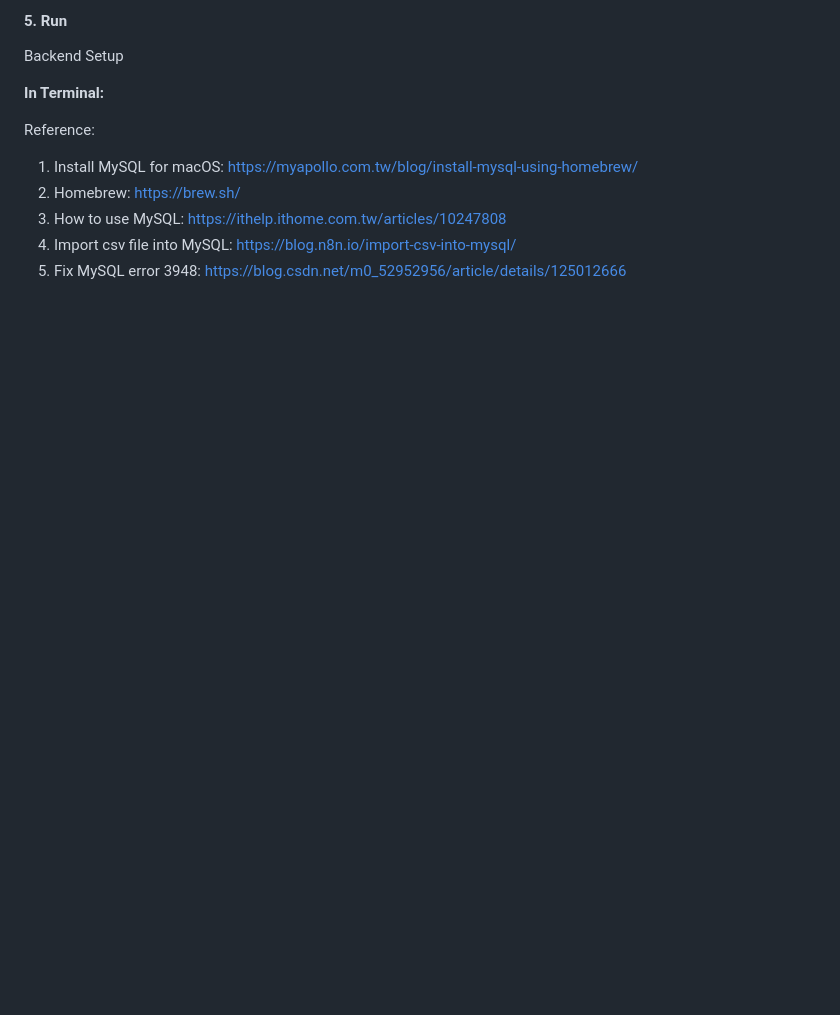
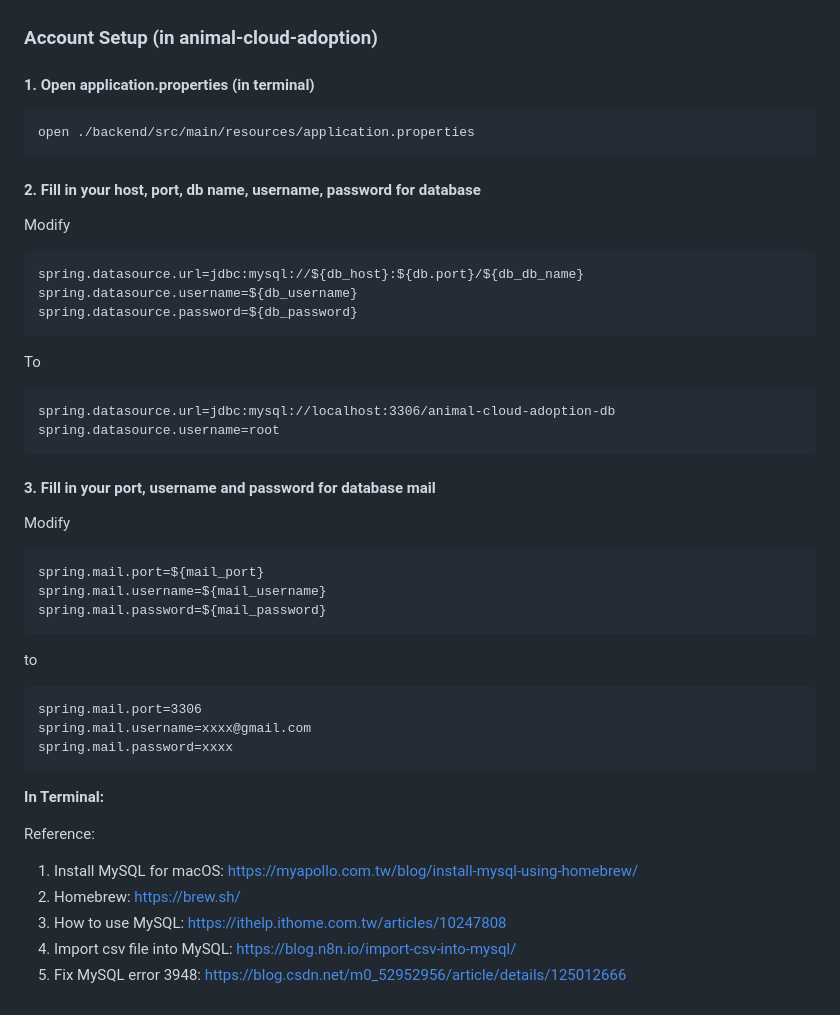
Before and after one commit to angel870326/NTU_Web_Application_Programming, a Markdown page: README.md, the part around the change printed below. Rendered like a GitHub page; blank space fills up the shorter version.

````diff
--- a/README.md
+++ b/README.md
@@ -124,8 +122,35 @@ brew install maven
 
-#### 5. Run
 
-Backend Setup
-
+### Account Setup (in animal-cloud-adoption)
+#### 1. Open application.properties (in terminal)
+```
+open ./backend/src/main/resources/application.properties
+```
+#### 2. Fill in your host, port, db name, username, password for database
+Modify
+```
+spring.datasource.url=jdbc:mysql://${db_host}:${db.port}/${db_db_name}
+spring.datasource.username=${db_username}
+spring.datasource.password=${db_password}
+```
+To
+```
+spring.datasource.url=jdbc:mysql://localhost:3306/animal-cloud-adoption-db
+spring.datasource.username=root
+```
+#### 3. Fill in your port, username and password for database mail
+Modify
+```
+spring.mail.port=${mail_port}
+spring.mail.username=${mail_username}
+spring.mail.password=${mail_password}
+```
+to
+```
+spring.mail.port=3306
+spring.mail.username=xxxx@gmail.com
+spring.mail.password=xxxx
+```
 
 
 **In Terminal:**
````
Also changed, not shown: other parts of README.md (+11 -13 lines).
